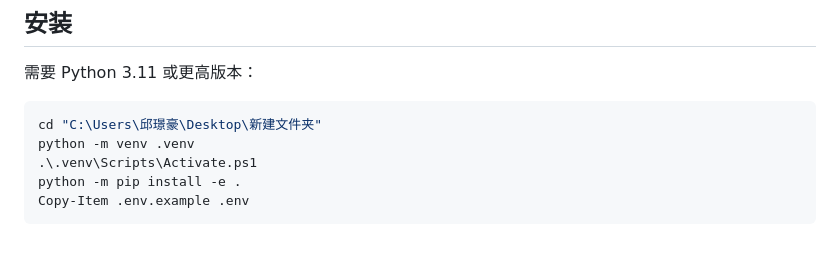
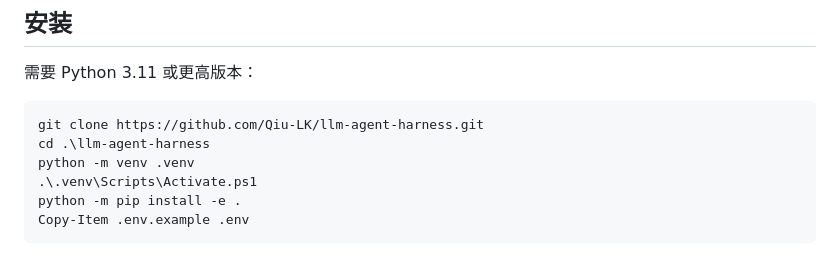
Before and after one commit to Qiu-LK/llm-agent-harness, a Markdown page: README.md, the part around the change. Drawn GitHub-style.

Commit message:
完善 README 安装说明

````diff
--- a/README.md
+++ b/README.md
@@ -19,7 +19,8 @@
 需要 Python 3.11 或更高版本：
 
 ```powershell
-cd "C:\Users\邱璟豪\Desktop\新建文件夹"
+git clone https://github.com/Qiu-LK/llm-agent-harness.git
+cd .\llm-agent-harness
 python -m venv .venv
 .\.venv\Scripts\Activate.ps1
 python -m pip install -e .
````
